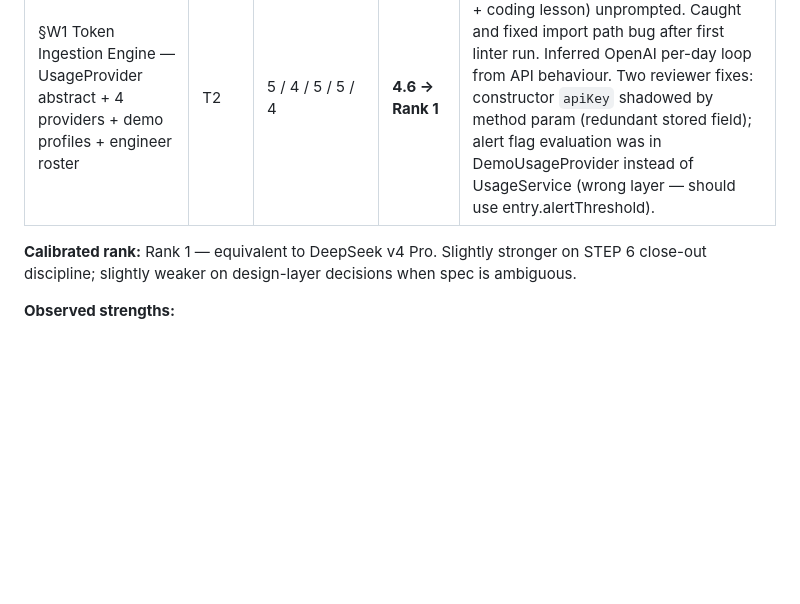
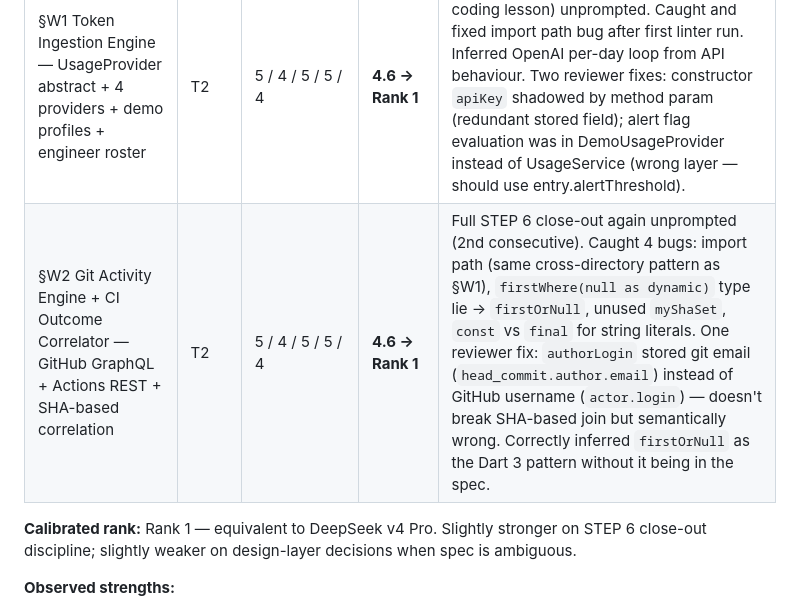
Before and after one commit to marcyap29/theforge, a Markdown page: agents md files/agent_scoping.md, the part around the change. Rendered like a GitHub page; blank space fills up the shorter version.

Commit message:
docs(agents): GLM-5.2 §W2 calibration — 4.6 Rank 1, consistent with §W1

```diff
--- a/agents md files/agent_scoping.md
+++ b/agents md files/agent_scoping.md
@@ -51,6 +51,7 @@ The Forge-specific agent registry will be populated here as external agents are
 | Assignment | Test Type | Scores (Spec / Integration / Self-correct / Scope / Prompt-dep) | Overall | Notes |
 |---|---|---|---|---|
 | §W1 Token Ingestion Engine — UsageProvider abstract + 4 providers + demo profiles + engineer roster | T2 | 5 / 4 / 5 / 5 / 4 | **4.6 → Rank 1** | Ran full STEP 6 close-out (tracking docs + coding lesson) unprompted. Caught and fixed import path bug after first linter run. Inferred OpenAI per-day loop from API behaviour. Two reviewer fixes: constructor `apiKey` shadowed by method param (redundant stored field); alert flag evaluation was in DemoUsageProvider instead of UsageService (wrong layer — should use entry.alertThreshold). |
+| §W2 Git Activity Engine + CI Outcome Correlator — GitHub GraphQL + Actions REST + SHA-based correlation | T2 | 5 / 4 / 5 / 5 / 4 | **4.6 → Rank 1** | Full STEP 6 close-out again unprompted (2nd consecutive). Caught 4 bugs: import path (same cross-directory pattern as §W1), `firstWhere(null as dynamic)` type lie → `firstOrNull`, unused `myShaSet`, `const` vs `final` for string literals. One reviewer fix: `authorLogin` stored git email (`head_commit.author.email`) instead of GitHub username (`actor.login`) — doesn't break SHA-based join but semantically wrong. Correctly inferred `firstOrNull` as the Dart 3 pattern without it being in the spec. |
 
 **Calibrated rank:** Rank 1 — equivalent to DeepSeek v4 Pro. Slightly stronger on STEP 6 close-out discipline; slightly weaker on design-layer decisions when spec is ambiguous.
 
```
